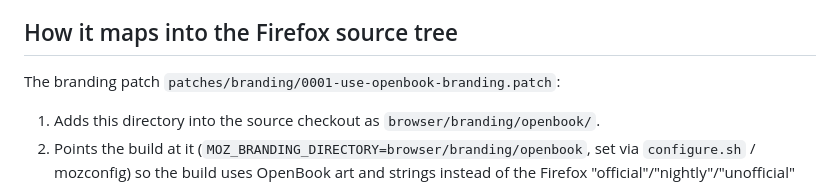
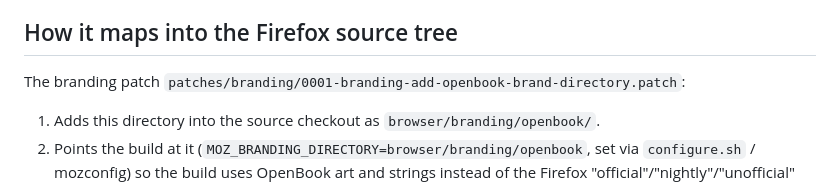
Before and after one commit to Darth-Necro/OpenBook-Browser, a Markdown page: branding/README.md, the part around the change. Drawn GitHub-style.

```diff
--- a/branding/README.md
+++ b/branding/README.md
@@ -49,7 +49,7 @@ branding/openbook/
 
 ## How it maps into the Firefox source tree
 
-The branding patch `patches/branding/0001-use-openbook-branding.patch`:
+The branding patch `patches/branding/0001-branding-add-openbook-brand-directory.patch`:
 
 1. Adds this directory into the source checkout as
    `browser/branding/openbook/`.
```
Also changed, not shown: extensions/proxy-manager/README.md (+4 -2 lines), 1 other file.
